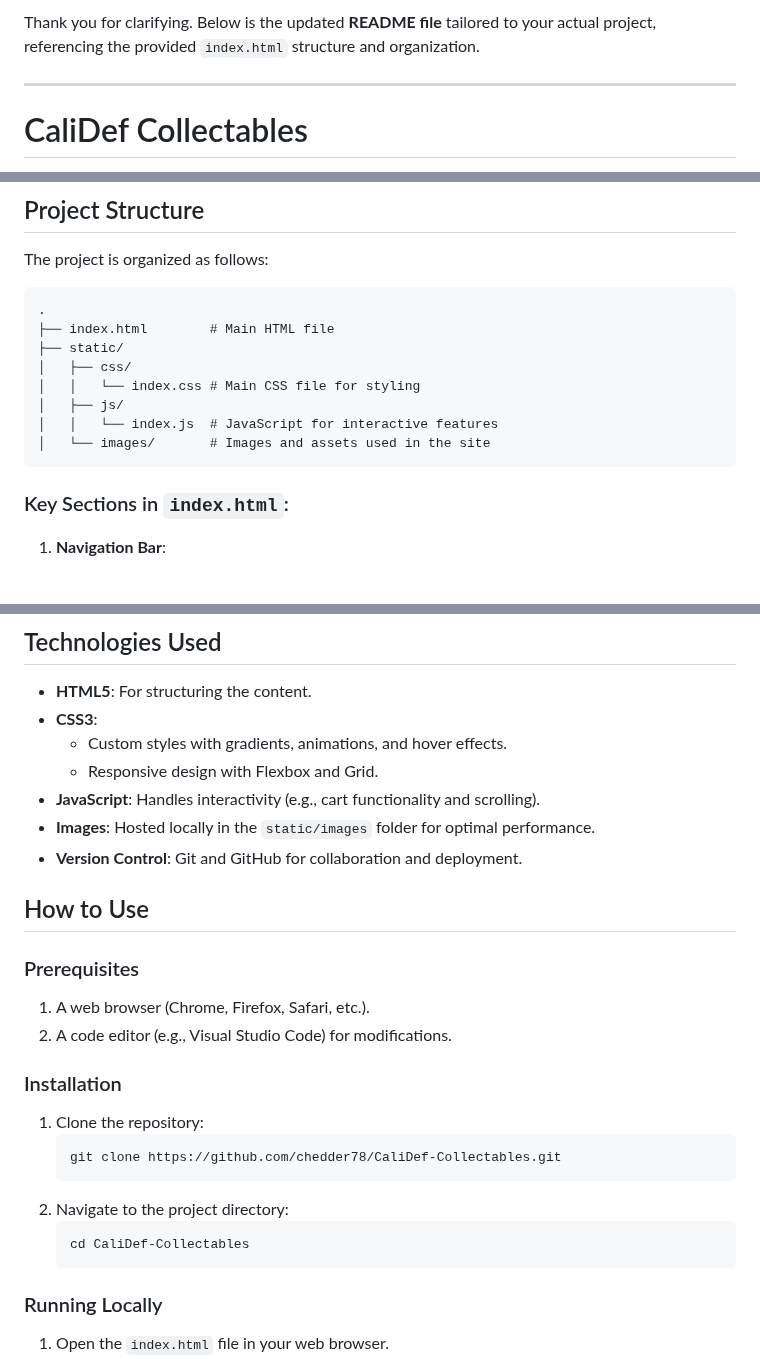
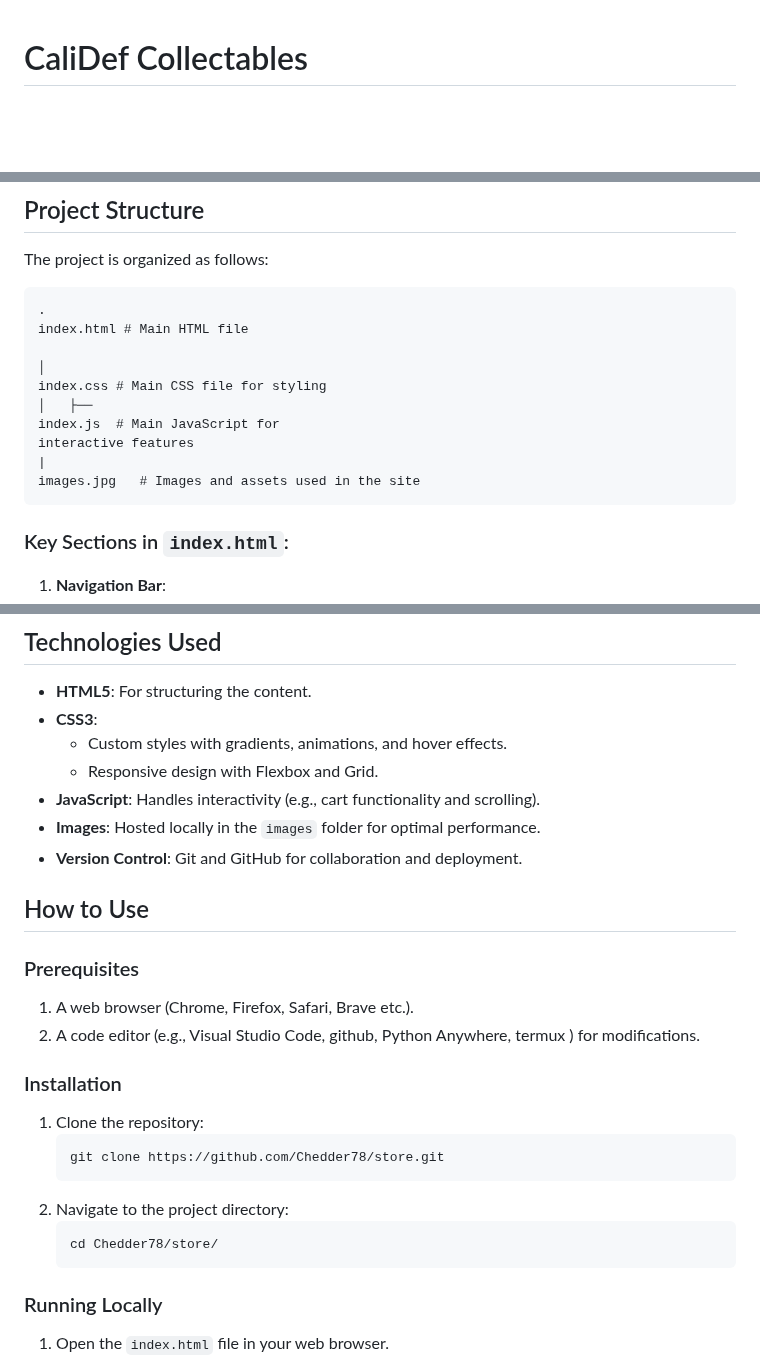
Before and after one commit to Chedder78/store, a Markdown page: README.md, 3 parts joined by grey strips. GitHub-like rendering; blank space fills up the shorter version.

````diff
--- a/README.md
+++ b/README.md
@@ -1,7 +1,3 @@
-Thank you for clarifying. Below is the updated **README file** tailored to your actual project, referencing the provided `index.html` structure and organization.
-
----
-
 # CaliDef Collectables
 
 Welcome to **CaliDef Collectables**, your gateway to premium Garbage Pail Kids cards, custom collectibles, and unique merchandise. This repository contains the source code for the CaliDef Collectables website.
@@ -19,13 +15,15 @@ Welcome to **CaliDef Collectables**, your gateway to premium Garbage Pail Kids c
 The project is organized as follows:
 ```
 .
-├── index.html        # Main HTML file
-├── static/
-│   ├── css/
-│   │   └── index.css # Main CSS file for styling
-│   ├── js/
-│   │   └── index.js  # JavaScript for interactive features
-│   └── images/       # Images and assets used in the site
+index.html # Main HTML file
+
+│
+index.css # Main CSS file for styling
+│   ├──
+index.js  # Main JavaScript for
+interactive features
+|
+images.jpg   # Images and assets used in the site
 ```
 
 ### Key Sections in `index.html`:
@@ -52,23 +50,23 @@ The project is organized as follows:
   - Custom styles with gradients, animations, and hover effects.
   - Responsive design with Flexbox and Grid.
 - **JavaScript**: Handles interactivity (e.g., cart functionality and scrolling).
-- **Images**: Hosted locally in the `static/images` folder for optimal performance.
+- **Images**: Hosted locally in the `images` folder for optimal performance.
 - **Version Control**: Git and GitHub for collaboration and deployment.
 
 ## How to Use
 
 ### Prerequisites
-1. A web browser (Chrome, Firefox, Safari, etc.).
-2. A code editor (e.g., Visual Studio Code) for modifications.
+1. A web browser (Chrome, Firefox, Safari, Brave etc.).
+2. A code editor (e.g., Visual Studio Code, github, Python Anywhere, termux ) for modifications.
 
 ### Installation
 1. Clone the repository:
    ```bash
-   git clone https://github.com/chedder78/CaliDef-Collectables.git
+   git clone https://github.com/Chedder78/store.git
    ```
 2. Navigate to the project directory:
    ```bash
-   cd CaliDef-Collectables
+   cd Chedder78/store/
    ```
 
 ### Running Locally
````
